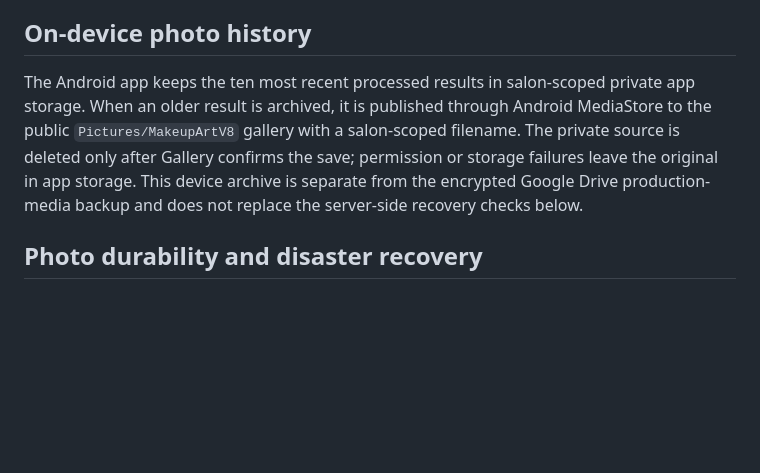
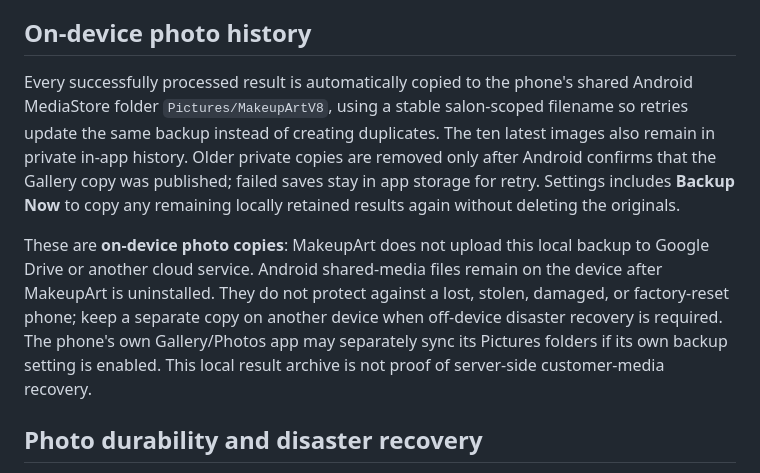
Before and after one commit to mipox331-netizen/makeupart-v8, a Markdown page: README.md, the part around the change. Drawn GitHub-style; blank space fills up the shorter version.

Commit message:
docs(android): document automatic local photo backup and device-loss limits

```diff
--- a/README.md
+++ b/README.md
@@ -68,7 +68,9 @@ The checked-in Docker Compose + Caddy stack remains available as a self-hosted d
 
 ## On-device photo history
 
-The Android app keeps the ten most recent processed results in salon-scoped private app storage. When an older result is archived, it is published through Android MediaStore to the public `Pictures/MakeupArtV8` gallery with a salon-scoped filename. The private source is deleted only after Gallery confirms the save; permission or storage failures leave the original in app storage. This device archive is separate from the encrypted Google Drive production-media backup and does not replace the server-side recovery checks below.
+Every successfully processed result is automatically copied to the phone's shared Android MediaStore folder `Pictures/MakeupArtV8`, using a stable salon-scoped filename so retries update the same backup instead of creating duplicates. The ten latest images also remain in private in-app history. Older private copies are removed only after Android confirms that the Gallery copy was published; failed saves stay in app storage for retry. Settings includes **Backup Now** to copy any remaining locally retained results again without deleting the originals.
+
+These are **on-device photo copies**: MakeupArt does not upload this local backup to Google Drive or another cloud service. Android shared-media files remain on the device after MakeupArt is uninstalled. They do not protect against a lost, stolen, damaged, or factory-reset phone; keep a separate copy on another device when off-device disaster recovery is required. The phone's own Gallery/Photos app may separately sync its Pictures folders if its own backup setting is enabled. This local result archive is not proof of server-side customer-media recovery.
 
 ## Photo durability and disaster recovery
 
```
